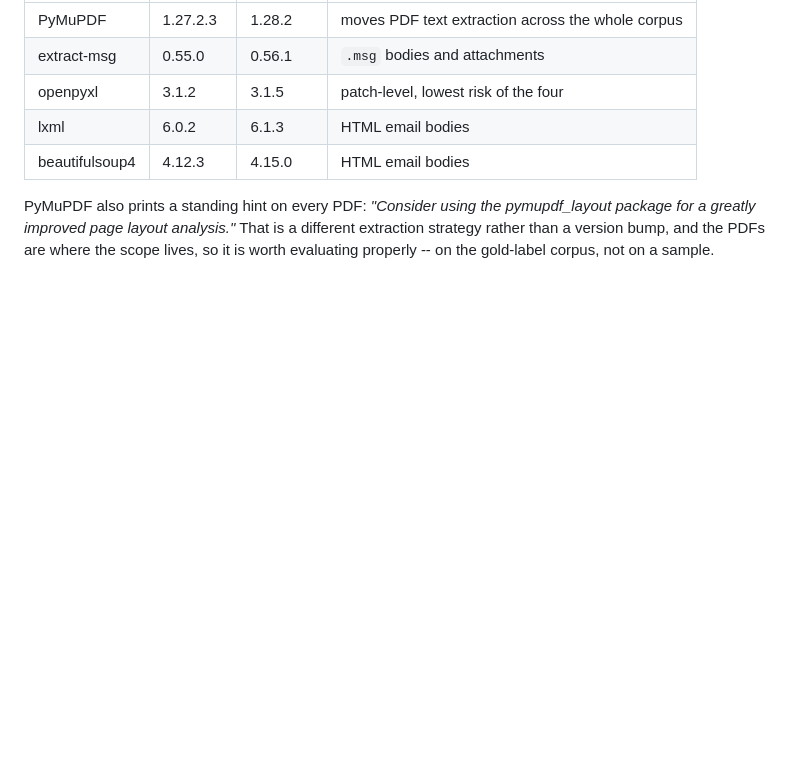
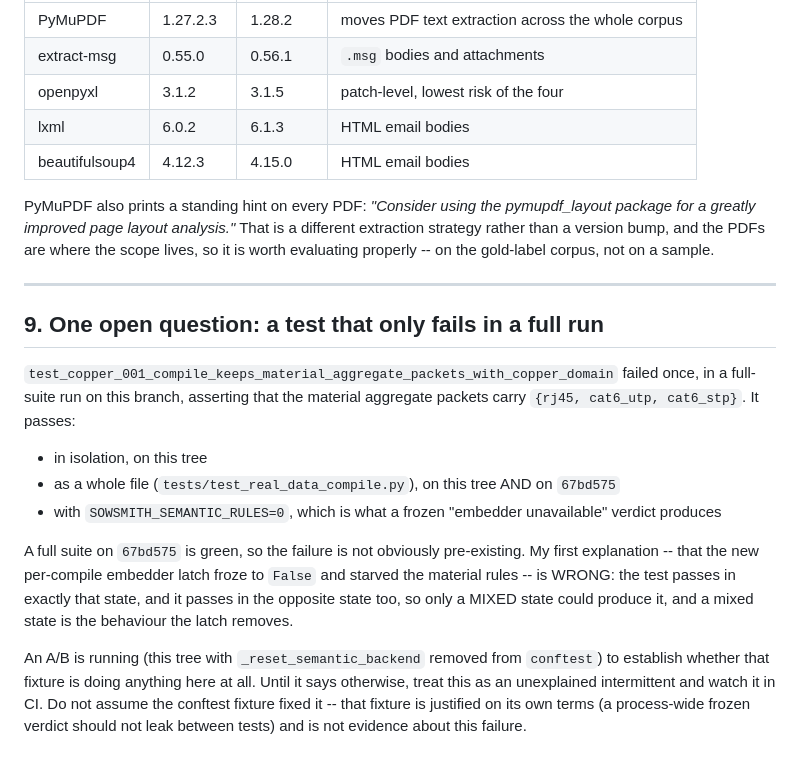
Before and after one commit to Purtera-IT/parser-os, a Markdown page: _READ_PHASE.md, the part around the change. GitHub-like rendering; blank space fills up the shorter version.

Commit message:
Record the copper intermittent, and retract my explanation of it
It failed once in a full run on this branch and passes in isolation, per file
on both trees, and with semantic rules forced lexical -- which disproves the
latch explanation I first gave. Base tree full suite is green. An A/B is
running to see whether the conftest fixture is relevant at all.

Co-Authored-By: Claude Opus 5 <noreply@anthropic.com>

```diff
--- a/_READ_PHASE.md
+++ b/_READ_PHASE.md
@@ -304,3 +304,31 @@ pymupdf_layout package for a greatly improved page layout analysis."* That is
 a different extraction strategy rather than a version bump, and the PDFs are
 where the scope lives, so it is worth evaluating properly -- on the gold-label
 corpus, not on a sample.
+
+---
+
+## 9. One open question: a test that only fails in a full run
+
+`test_copper_001_compile_keeps_material_aggregate_packets_with_copper_domain`
+failed once, in a full-suite run on this branch, asserting that the material
+aggregate packets carry `{rj45, cat6_utp, cat6_stp}`. It passes:
+
+* in isolation, on this tree
+* as a whole file (`tests/test_real_data_compile.py`), on this tree AND on
+  `67bd575`
+* with `SOWSMITH_SEMANTIC_RULES=0`, which is what a frozen "embedder
+  unavailable" verdict produces
+
+A full suite on `67bd575` is green, so the failure is not obviously
+pre-existing. My first explanation -- that the new per-compile embedder latch
+froze to `False` and starved the material rules -- is WRONG: the test passes
+in exactly that state, and it passes in the opposite state too, so only a
+MIXED state could produce it, and a mixed state is the behaviour the latch
+removes.
+
+An A/B is running (this tree with `_reset_semantic_backend` removed from
+`conftest`) to establish whether that fixture is doing anything here at all.
+Until it says otherwise, treat this as an unexplained intermittent and watch
+it in CI. Do not assume the conftest fixture fixed it -- that fixture is
+justified on its own terms (a process-wide frozen verdict should not leak
+between tests) and is not evidence about this failure.
```
